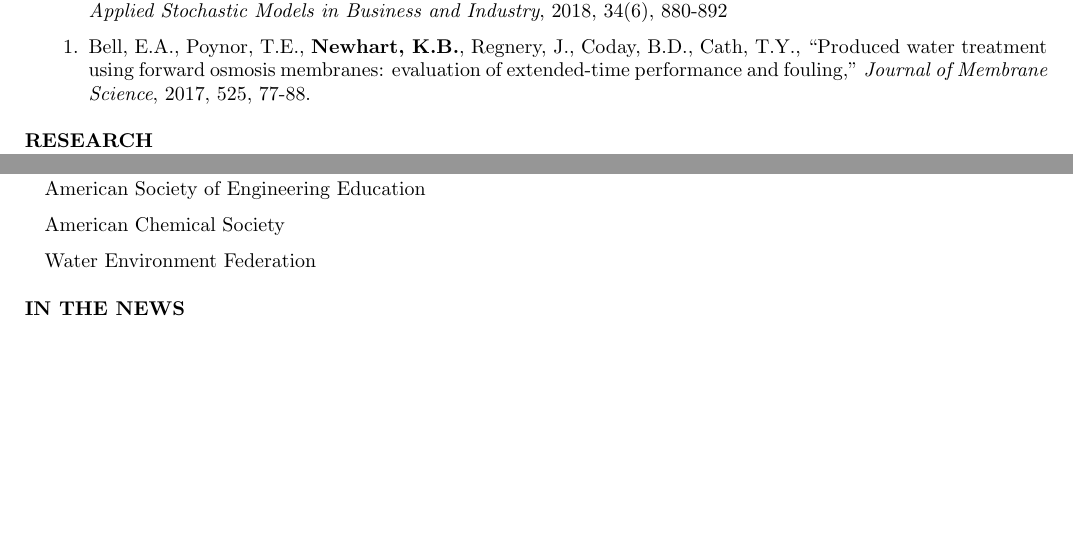
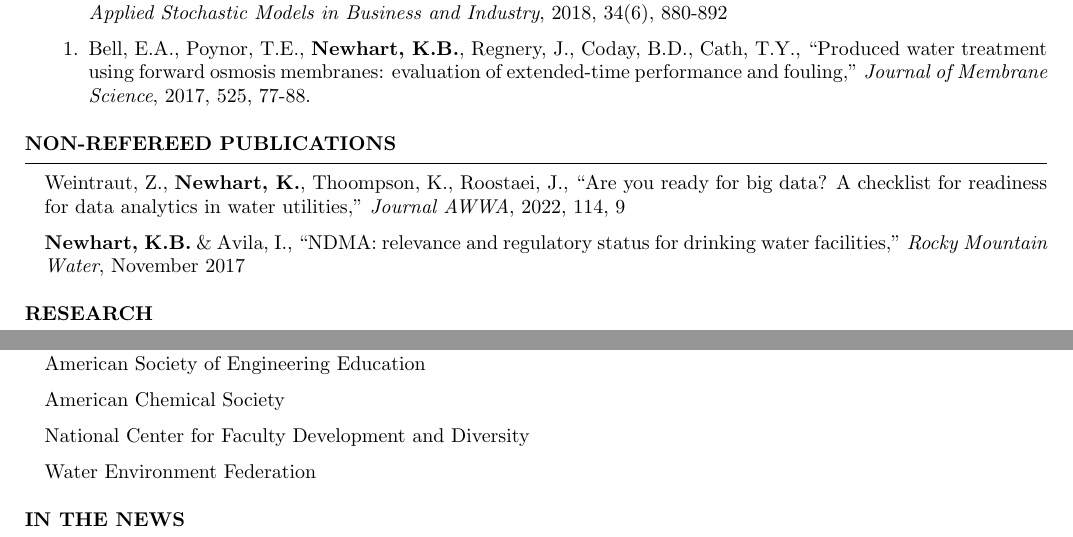
Before and after one commit to KNewhart/CV, a LaTeX CV (CV.tex): two parts of pages 2 and 3 of 3, joined at a grey line, cut so that both start at the same text, the shorter picture padded with empty space. Compiled offline with pdfLaTeX.

Commit message:
Non Peer Review Section Added

```diff
--- a/CV.tex
+++ b/CV.tex
@@ -131,6 +131,17 @@
 
 \end{rSection}
 
+%----------------------------------------------------------------------------------------
+%	NON-PEER REVIEWED PUBLICATIONS
+%----------------------------------------------------------------------------------------
+
+\begin{rSection}{Non-refereed Publications}
+
+Weintraut, Z., \textbf{Newhart, K.}, Thoompson, K., Roostaei, J., ``Are you ready for big data? A checklist for readiness for data analytics in water utilities,'' \emph{Journal AWWA}, 2022, 114, 9
+
+\textbf{Newhart, K.B.} \& Avila, I., ``NDMA: relevance and regulatory status for drinking water facilities,'' \emph{Rocky Mountain Water}, November 2017
+
+\end{rSection}
 
 %----------------------------------------------------------------------------------------
 %	RESEARCH SECTION
@@ -231,6 +241,8 @@ Co-Chair, 15th Annual RMSAWWA/RMWEA Joint Student Conference, 2018
 American Society of Engineering Education
 
 American Chemical Society
+
+National Center for Faculty Development and Diversity
 
 Water Environment Federation
 
```
Also changed, not shown: CV.pdf, CV.tex (7 more changed lines), 3 other files.
